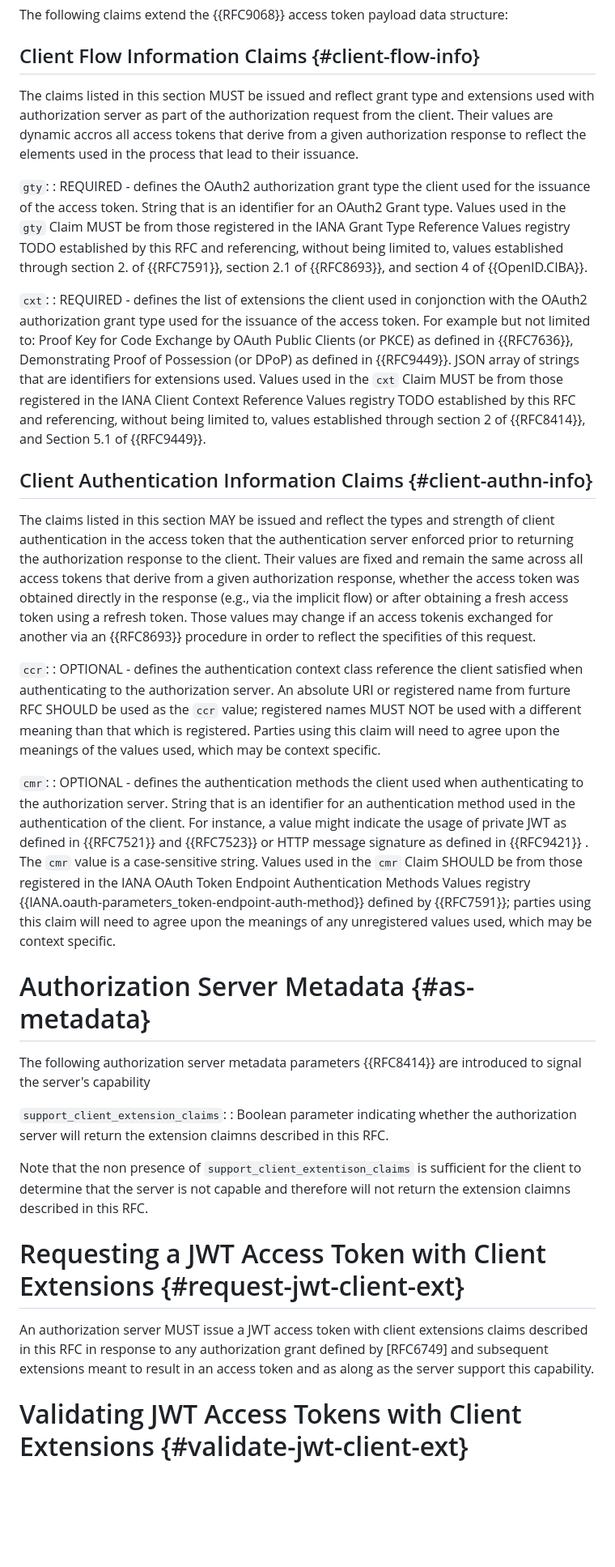
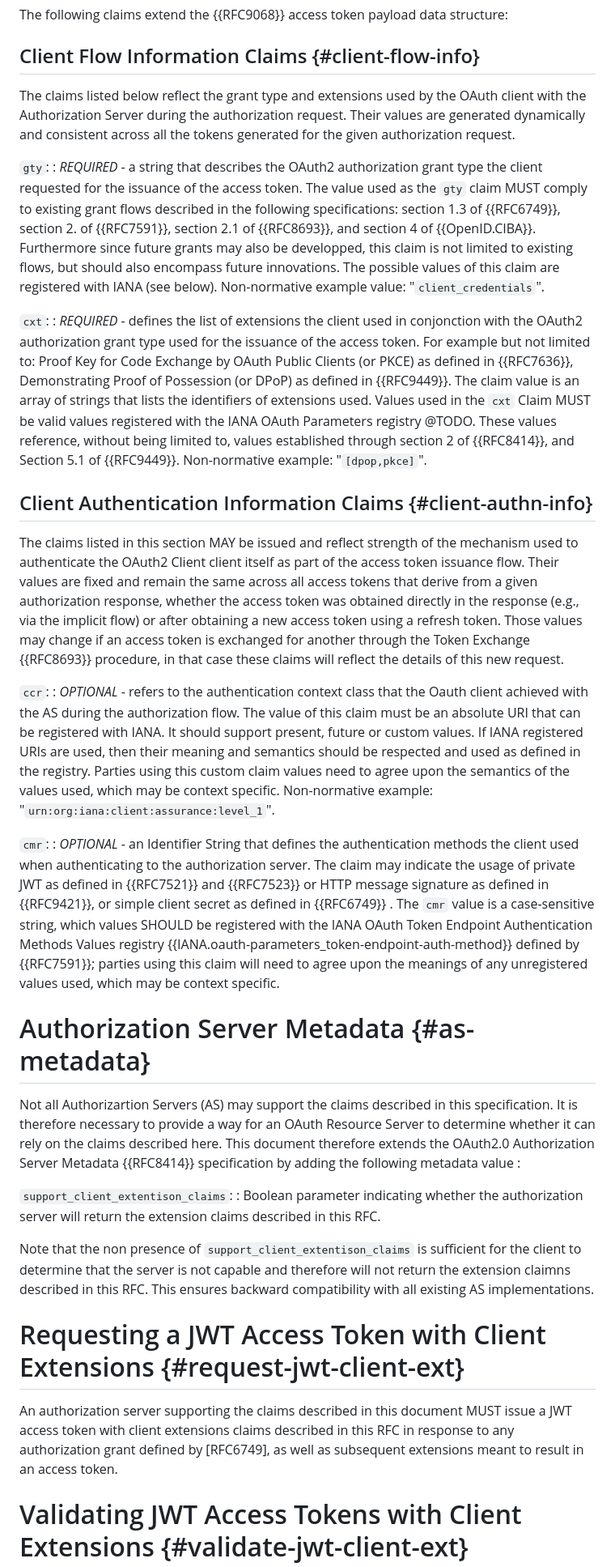
Before and after one commit to identitymonk/draft-lombardo-oauth-client-extension-claims, a Markdown page: draft-lombardo-oauth-client-extension-claims.md, the part around one of its changes. Shown at 81% size. GitHub-like rendering; blank space fills up the shorter version.

Commit message:
Alex's changes to the initial draft.
* update to Draft-00

* adding WPT; additional reference; reference anchor; corrected name and email for Jeff;

* Alex's main merge and last corrections.

```diff
--- a/draft-lombardo-oauth-client-extension-claims.md
+++ b/draft-lombardo-oauth-client-extension-claims.md
@@ -117,36 +117,37 @@ The following claims extend the {{RFC9068}} access token payload data structure:
 
 ## Client Flow Information Claims {#client-flow-info}
 
-The claims listed in this section MUST be issued and reflect grant type and extensions used with authorization server as part of the authorization request from the client. Their values are dynamic accros all access tokens that derive from a given authorization response to reflect the elements used in the process that lead to their issuance.
+The claims listed below reflect the grant type and extensions used by the OAuth client with the Authorization Server during the authorization request. Their values are generated dynamically and consistent across all the tokens generated for the given authorization request.
 
 `gty`:
-: REQUIRED - defines the OAuth2 authorization grant type the client used for the issuance of the access token. String that is an identifier for an OAuth2 Grant type. Values used in the `gty` Claim MUST be from those registered in the IANA Grant Type Reference Values registry TODO established by this RFC and referencing, without being limited to, values established through section 2. of {{RFC7591}}, section 2.1 of {{RFC8693}}, and section 4 of {{OpenID.CIBA}}.
+: _REQUIRED_ - a string that describes the OAuth2 authorization grant type the client requested for the issuance of the access token. The value used as the `gty` claim MUST comply to existing grant flows described in the following specifications:  section 1.3 of {{RFC6749}}, section 2. of {{RFC7591}}, section 2.1 of {{RFC8693}}, and section 4 of {{OpenID.CIBA}}. Furthermore since future grants may also be developped, this claim is not limited to existing flows, but should also encompass future innovations. The possible values of this claim are registered with IANA (see below). Non-normative example value: "`client_credentials`".
 
 `cxt`:
-: REQUIRED - defines the list of extensions the client used in conjonction with the OAuth2 authorization grant type used for the issuance of the access token. For example but not limited to: Proof Key for Code Exchange by OAuth Public Clients (or PKCE) as defined in {{RFC7636}}, Demonstrating Proof of Possession (or DPoP) as defined in {{RFC9449}}. JSON array of strings that are identifiers for extensions used. Values used in the `cxt` Claim MUST be from those registered in the IANA Client Context Reference Values registry TODO established by this RFC and referencing, without being limited to, values established through section 2 of {{RFC8414}}, and Section 5.1 of {{RFC9449}}.
+: _REQUIRED_ - defines the list of extensions the client used in conjonction with the OAuth2 authorization grant type used for the issuance of the access token. For example but not limited to: Proof Key for Code Exchange by OAuth Public Clients (or PKCE) as defined in {{RFC7636}}, Demonstrating Proof of Possession (or DPoP) as defined in {{RFC9449}}. The claim value is an array of strings that lists the identifiers of extensions used. Values used in the `cxt` Claim MUST be valid values registered with the IANA OAuth Parameters registry @TODO. These values reference, without being limited to, values established through section 2 of {{RFC8414}}, and Section 5.1 of {{RFC9449}}. Non-normative example: "`[dpop,pkce]`".
 
 ## Client Authentication Information Claims {#client-authn-info}
 
-The claims listed in this section MAY be issued and reflect the types and strength of client authentication in the access token that the authentication server enforced prior to returning the authorization response to the client. Their values are fixed and remain the same across all access tokens that derive from a given authorization response, whether the access token was obtained directly in the response (e.g., via the implicit flow) or after obtaining a fresh access token using a refresh token. Those values may change if an access tokenis exchanged for another via an {{RFC8693}} procedure in order to reflect the specifities of this request.
+The claims listed in this section MAY be issued and reflect strength of the mechanism used to authenticate the OAuth2 Client client itself as part of the  access token issuance flow. Their values are fixed and remain the same across all access tokens that derive from a given authorization response, whether the access token was obtained directly in the response (e.g., via the implicit flow) or after obtaining a new access token using a refresh token. Those values may change if an access token is exchanged for another through the Token Exchange {{RFC8693}} procedure, in that case these claims will reflect the details of this new request.
 
 `ccr`:
-: OPTIONAL - defines the authentication context class reference the client satisfied when authenticating to the authorization server. An absolute URI or registered name from furture RFC SHOULD be used as the `ccr` value; registered names MUST NOT be used with a different meaning than that which is registered. Parties using this claim will need to agree upon the meanings of the values used, which may be context specific.
+: _OPTIONAL_ - refers to the authentication context class that the Oauth client achieved with the AS during the authorization flow. The value of this claim must be an absolute URI that can be registered with IANA. It should support present, future or custom values. If IANA registered URIs are used, then their meaning and semantics should be respected and used as defined in the registry. Parties using this custom claim values need to agree upon the semantics of the values used, which may be context specific. Non-normative example: "`urn:org:iana:client:assurance:level_1`".
 
 `cmr`:
-: OPTIONAL - defines the authentication methods the client used when authenticating to the authorization server. String that is an identifier for an authentication method used in the authentication of the client. For instance, a value might indicate the usage of private JWT as defined in {{RFC7521}} and {{RFC7523}} or HTTP message signature as defined in {{RFC9421}} . The `cmr` value is a case-sensitive string. Values used in the `cmr` Claim SHOULD be from those registered in the IANA OAuth Token Endpoint Authentication Methods Values registry {{IANA.oauth-parameters_token-endpoint-auth-method}} defined by {{RFC7591}}; parties using this claim will need to agree upon the meanings of any unregistered values used, which may be context specific.
+: _OPTIONAL_ - an Identifier String that defines the authentication methods the client used when authenticating to the authorization server. The claim may indicate the usage of private JWT as defined in {{RFC7521}} and {{RFC7523}} or HTTP message signature as defined in {{RFC9421}}, or simple client secret as defined in {{RFC6749}} . The `cmr` value is a case-sensitive string, which values SHOULD be registered with the IANA OAuth Token Endpoint Authentication Methods Values registry {{IANA.oauth-parameters_token-endpoint-auth-method}} defined by {{RFC7591}}; parties using this claim will need to agree upon the meanings of any unregistered values used, which may be context specific.
 
 # Authorization Server Metadata {#as-metadata}
 
-The following authorization server metadata parameters {{RFC8414}} are introduced to signal the server's capability
+Not all Authorizartion Servers (AS) may support the claims described in this specification. It is therefore necessary to provide a way for an OAuth Resource Server to determine whether it can rely on the claims described here. This document therefore extends the OAuth2.0 Authorization Server Metadata {{RFC8414}} specification by adding the following metadata value :
 
-`support_client_extension_claims`:
-: Boolean parameter indicating whether the authorization server will return the extension claimns described in this RFC.
+`support_client_extentison_claims`:
+: Boolean parameter indicating whether the authorization server will return the extension claims described in this RFC.
 
-Note that the non presence of `support_client_extentison_claims` is sufficient for the client to determine that the server is not capable and therefore will not return the extension claimns described in this RFC.
+
+Note that the non presence of `support_client_extentison_claims` is sufficient for the client to determine that the server is not capable and therefore will not return the extension claimns described in this RFC. This ensures backward compatibility with all existing AS implementations.
 
 # Requesting a JWT Access Token with Client Extensions {#request-jwt-client-ext}
 
-An authorization server MUST issue a JWT access token with client extensions claims described in this RFC in response to any authorization grant defined by [RFC6749] and subsequent extensions meant to result in an access token and as along as the server support this capability.
+An authorization server supporting the claims described in this document MUST issue a JWT access token with client extensions claims described in this RFC in response to any authorization grant defined by [RFC6749], as well as subsequent extensions meant to result in an access token.
 
 # Validating JWT Access Tokens with Client Extensions {#validate-jwt-client-ext}
 
```
Also changed, not shown: other parts of draft-lombardo-oauth-client-extension-claims.md (+13 -13 lines).
